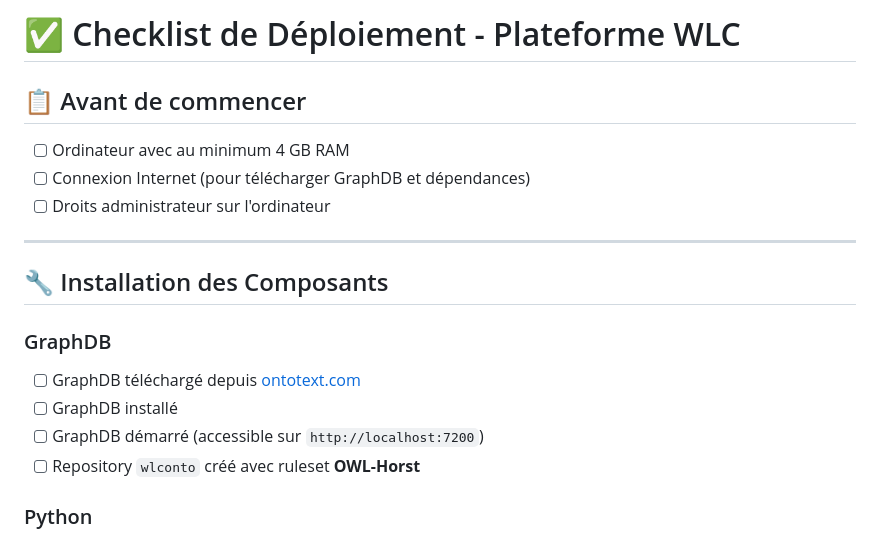
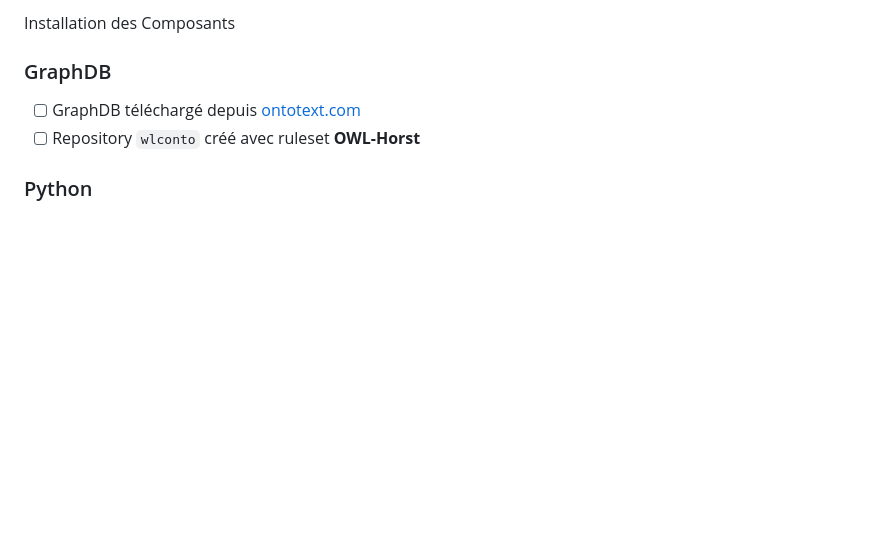
Before and after one commit to AdamY76/WLC-PLATFORM-ETS, a Markdown page: DEPLOYMENT_CHECKLIST.md, the part around the change. Rendered like a GitHub page; blank space fills up the shorter version.

```diff
--- a/DEPLOYMENT_CHECKLIST.md
+++ b/DEPLOYMENT_CHECKLIST.md
@@ -1,19 +1,7 @@
-# ✅ Checklist de Déploiement - Plateforme WLC
-
-## 📋 Avant de commencer
-
-- [ ] Ordinateur avec au minimum 4 GB RAM
-- [ ] Connexion Internet (pour télécharger GraphDB et dépendances)
-- [ ] Droits administrateur sur l'ordinateur
-
----
-
-## 🔧 Installation des Composants
+Installation des Composants
 
 ### GraphDB
 - [ ] GraphDB téléchargé depuis [ontotext.com](https://www.ontotext.com/products/graphdb/)
-- [ ] GraphDB installé
-- [ ] GraphDB démarré (accessible sur `http://localhost:7200`)
 - [ ] Repository `wlconto` créé avec ruleset **OWL-Horst**
 
 ### Python
```
